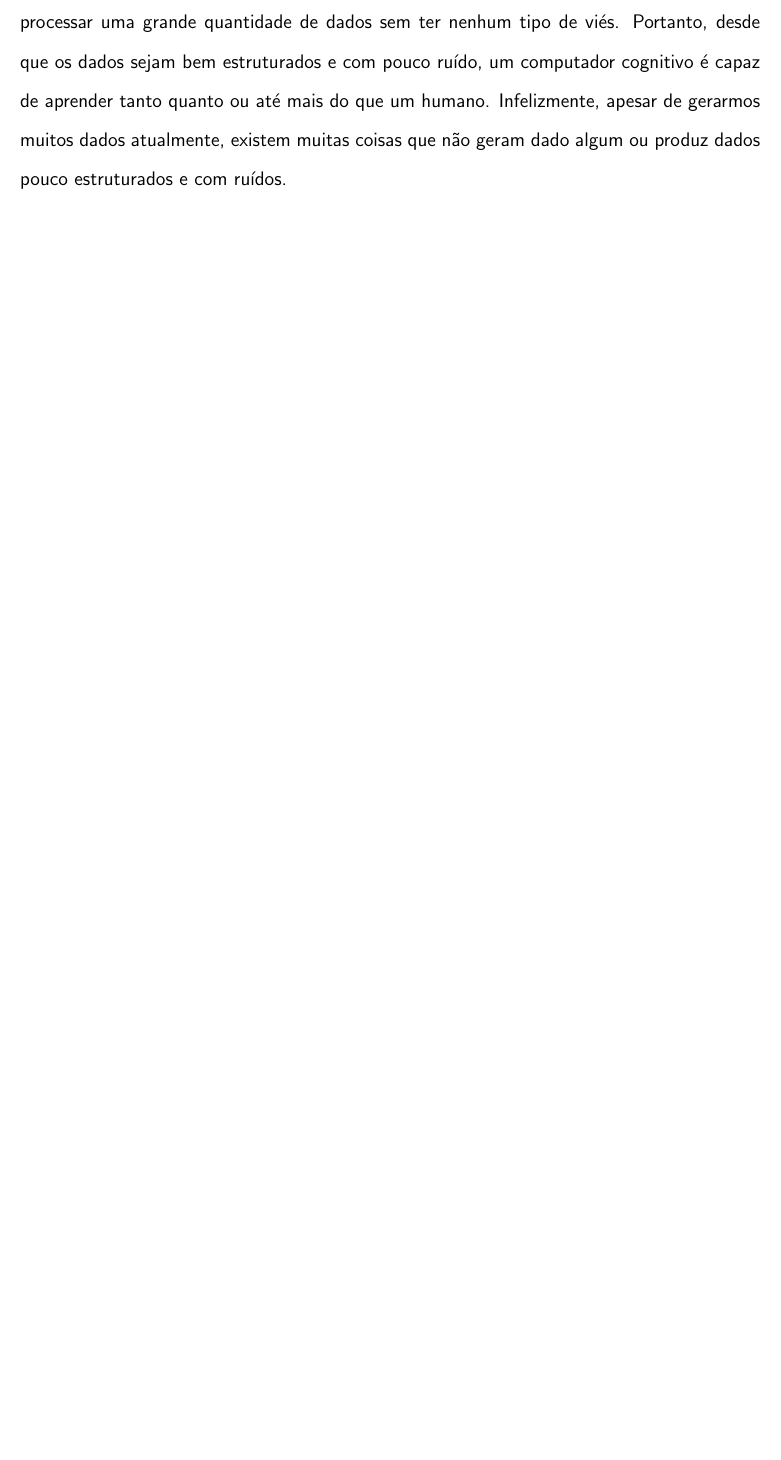
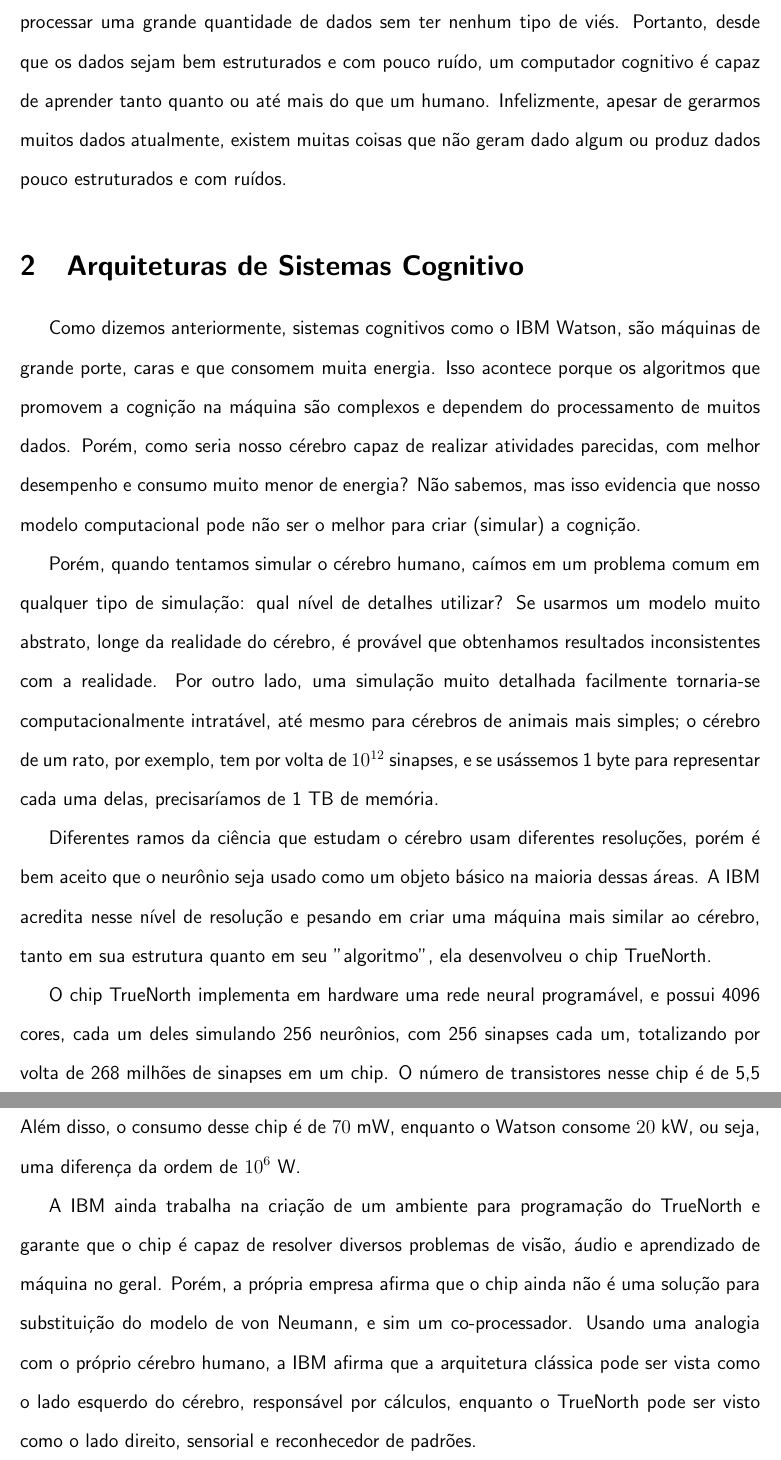
Before and after one commit to sesso-star/SC16-CognitiveComputing, a LaTeX document (monografia/monografia.tex): part of page 5 of 8 before the commit and two parts of pages 5 and 6 of 9 after it, the two joined at a grey line, cut so that both start at the same text, the shorter picture padded with empty space. Compiled offline with pdfLaTeX.

Commit message:
Escrevi arquiteturas para sistemas cognitivos

```diff
--- a/monografia/monografia.tex
+++ b/monografia/monografia.tex
@@ -137,6 +137,50 @@ mais do que um humano. Infelizmente, apesar de gerarmos muitos dados
 atualmente, existem muitas coisas que não geram dado algum ou produz
 dados pouco estruturados e com ruídos.
 
+\section{Arquiteturas de Sistemas Cognitivo}
+Como dizemos anteriormente, sistemas cognitivos como o IBM Watson,
+são máquinas de grande porte, caras e que consomem muita energia. Isso
+acontece porque os algoritmos que promovem a cognição na máquina são
+complexos e dependem do processamento de muitos dados. Porém, como seria
+nosso cérebro capaz de realizar atividades parecidas, com melhor
+desempenho e consumo muito menor de energia? Não sabemos, mas isso
+evidencia que nosso modelo computacional pode não ser o melhor para
+criar (simular) a cognição.
+
+Porém, quando tentamos simular o cérebro humano, caímos em um problema
+comum em qualquer tipo de simulação: qual nível de detalhes utilizar?
+Se usarmos um modelo muito abstrato, longe da realidade do cérebro, é
+provável que obtenhamos resultados inconsistentes com a realidade.
+Por outro lado, uma simulação muito detalhada facilmente tornaria-se
+computacionalmente intratável, até mesmo para cérebros de animais mais
+simples; o cérebro de um rato, por exemplo, tem por volta de $10^{12}$
+sinapses, e se usássemos 1 byte para representar cada uma delas,
+precisaríamos de 1 TB de memória.
+
+Diferentes ramos da ciência que estudam o cérebro usam diferentes
+resoluções, porém é bem aceito que o neurônio seja usado como um objeto
+básico na maioria dessas áreas. A IBM acredita nesse nível de resolução
+e pesando em criar uma máquina mais similar ao cérebro, tanto em sua
+estrutura quanto em seu "algoritmo", ela desenvolveu o chip TrueNorth.
+
+O chip TrueNorth implementa em hardware uma rede neural programável, e
+possui 4096 cores, cada um deles simulando 256 neurônios, com 256
+sinapses cada um, totalizando por volta de 268 milhões de sinapses em
+um chip. O número de transistores nesse chip é de 5,5 bilhões, e na
+época de seu lançamento era o chip com maior número de transistores já
+feito. Além disso, o consumo desse chip é de $70$ mW, enquanto
+o Watson consome $20$ kW, ou seja, uma diferença da ordem de $10 ^ 6$ W.
+
+A IBM ainda trabalha na criação de um ambiente para programação do
+TrueNorth e garante que o chip é capaz de resolver diversos problemas
+de visão, áudio e aprendizado de máquina no geral. Porém, a própria
+empresa afirma que o chip ainda não é uma solução para substituição do
+modelo de von Neumann, e sim um co-processador. Usando uma analogia com
+o próprio cérebro humano, a IBM afirma que a arquitetura clássica pode
+ser vista como o lado esquerdo do cérebro, responsável por cálculos,
+enquanto o TrueNorth pode ser visto como o lado direito, sensorial e
+reconhecedor de padrões.
+
 % Sim. Nos últimos anos conseguimos:
 % 1, melhores algoritmos de machine learning
 % 2, mais dados
```
Also changed, not shown: monografia/monografia.pdf, 1 other file.
